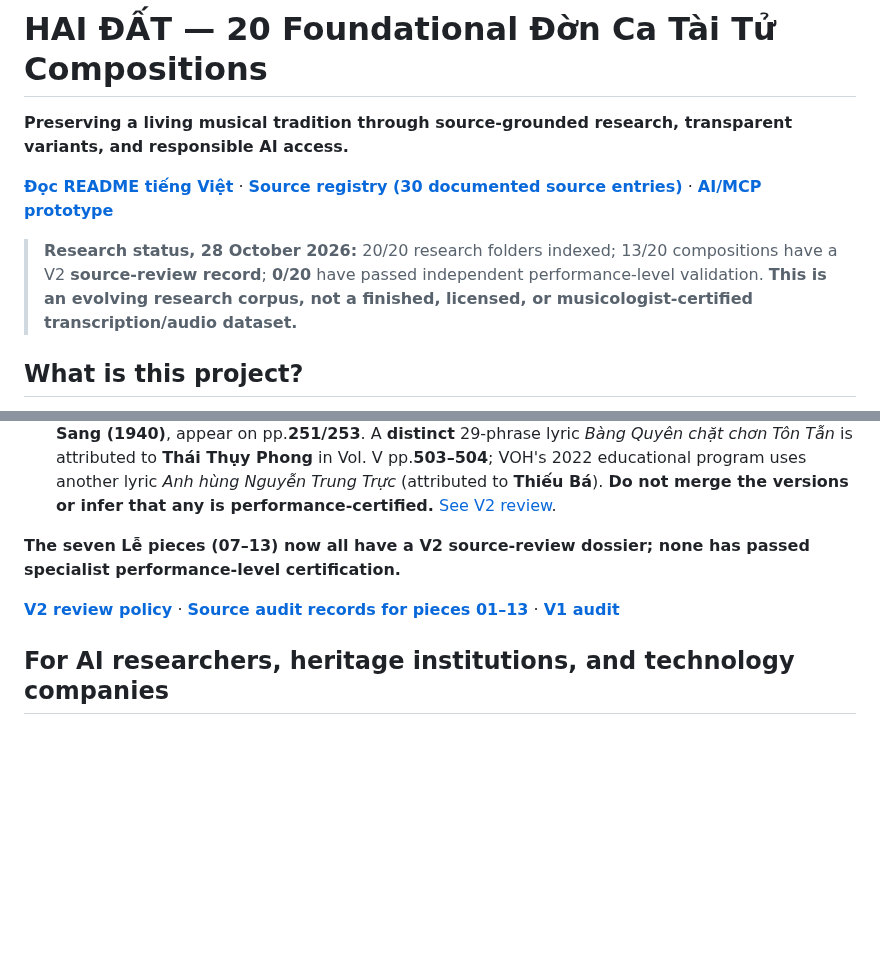
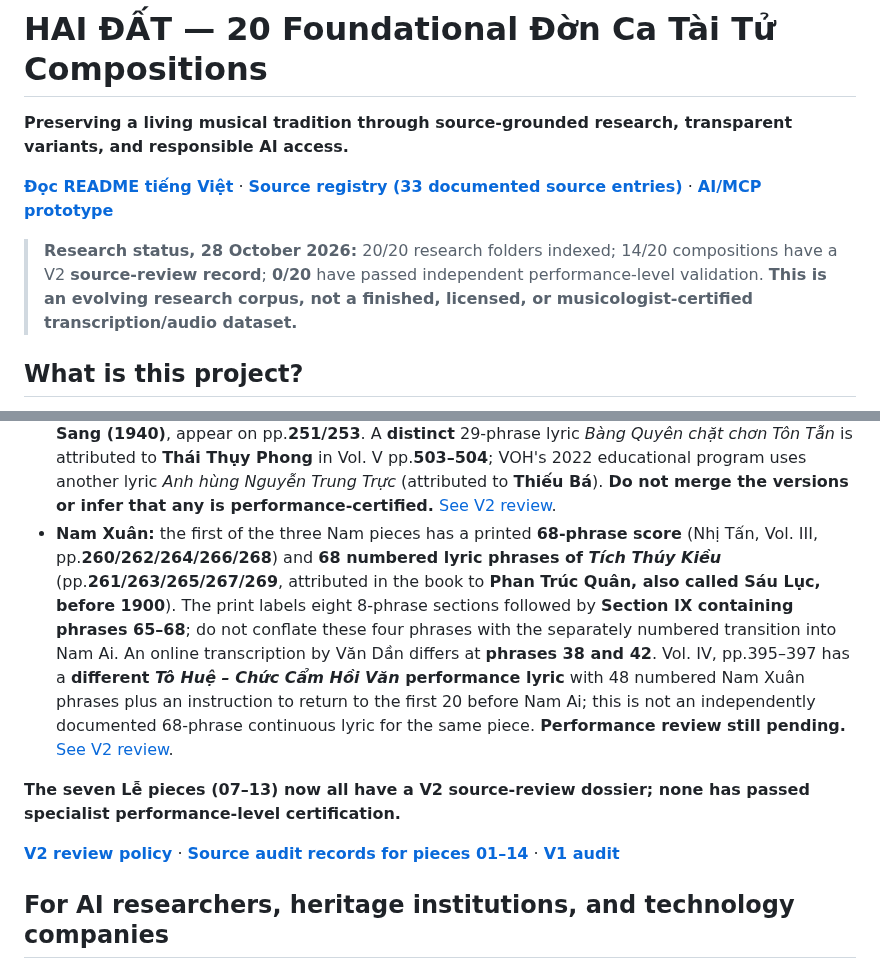
Before and after one commit to Form997/Vong-co, a Markdown page: README.en.md, 2 parts joined by grey strips. Drawn GitHub-style; blank space fills up the shorter version.

Commit message:
docs(en): add Nam Xuân 68-phrase source evidence, separate ancient and ceremonial lyric records

```diff
--- a/README.en.md
+++ b/README.en.md
@@ -2,9 +2,9 @@
 
 **Preserving a living musical tradition through source-grounded research, transparent variants, and responsible AI access.**
 
-[**Đọc README tiếng Việt**](README.md) · [**Source registry (30 documented source entries)**](docs/nguon-tham-khao.md) · [**AI/MCP prototype**](https://github.com/Form997/Vong-co/tree/feature/mcp-readonly-v1/integrations/vong-co-mcp)
+[**Đọc README tiếng Việt**](README.md) · [**Source registry (33 documented source entries)**](docs/nguon-tham-khao.md) · [**AI/MCP prototype**](https://github.com/Form997/Vong-co/tree/feature/mcp-readonly-v1/integrations/vong-co-mcp)
 
-> **Research status, 28 October 2026:** 20/20 research folders indexed; 13/20 compositions have a V2 **source-review record**; **0/20** have passed independent performance-level validation. **This is an evolving research corpus, not a finished, licensed, or musicologist-certified transcription/audio dataset.**
+> **Research status, 28 October 2026:** 20/20 research folders indexed; 14/20 compositions have a V2 **source-review record**; **0/20** have passed independent performance-level validation. **This is an evolving research corpus, not a finished, licensed, or musicologist-certified transcription/audio dataset.**
 
 ## What is this project?
 
@@ -45,10 +45,11 @@ Two research issues already flagged in the V2 documents illustrate why version m
 - **Long Ngâm:** the following section of Nhị Tấn, Vol. III contains a **33-phrase score** (pp.242/244) and **33 numbered phrases of lyrics** *Tống Trọng qui tang* (pp.243/245; credited in print to Cao Hoài Sang, 1940). The first pages also contain the final two phrases of Long Đăng, while Vạn Giá begins after phrase 33. Three sections **8–11–14**; opening pitch terminology differs between an academic discussion (**Xư**) and the printed first notation (**Líu**), and remains subject to specialist review. **No performance phrases have been validated.** [See V2 review](https://github.com/Form997/Vong-co/blob/v2-development/ban-to/11-long-ngam/v2-bien-ban-nghiem-thu.md).
 - **Vạn Giá:** Nhị Tấn, Vol. III has a **47-phrase score** on printed pp.**244/246/248/250**, and 47 indexed lyric phrases *Biệt mãi thanh lâu* on pp.**245/247/249/251** (the printed book attributes the lyric to **Cao Hoài Sang, 1940**). The **last six phrases 42–47** precede the next work *Tiểu Khúc*; do not truncate the score at p.249. Five sections **8–6–10–14–9**. The separate 47-phrase lyric *Nhẫn nhịn*, credited by an online lyrics site to Hoài Như, remains unverified for music alignment and rights. **No performance certification.** [See V2 review](https://github.com/Form997/Vong-co/blob/v2-development/ban-to/12-van-gia/v2-bien-ban-nghiem-thu.md).
 - **Tiểu Khúc:** the last of the seven Lễ pieces has a **29-phrase score in four sections (10–7–8–4)** in Nhị Tấn, Vol. III, pp.**250/252**; 29 lyric phrases *Dữ Thúc thành hôn*, credited in print to **Cao Hoài Sang (1940)**, appear on pp.**251/253**. A **distinct** 29-phrase lyric *Bàng Quyên chặt chơn Tôn Tẫn* is attributed to **Thái Thụy Phong** in Vol. V pp.**503–504**; VOH's 2022 educational program uses another lyric *Anh hùng Nguyễn Trung Trực* (attributed to **Thiếu Bá**). **Do not merge the versions or infer that any is performance-certified.** [See V2 review](https://github.com/Form997/Vong-co/blob/v2-development/ban-to/13-tieu-khuc/v2-bien-ban-nghiem-thu.md).
+- **Nam Xuân:** the first of the three Nam pieces has a printed **68-phrase score** (Nhị Tấn, Vol. III, pp.**260/262/264/266/268**) and **68 numbered lyric phrases of *Tích Thúy Kiều*** (pp.**261/263/265/267/269**, attributed in the book to **Phan Trúc Quân, also called Sáu Lục, before 1900**). The print labels eight 8-phrase sections followed by **Section IX containing phrases 65–68**; do not conflate these four phrases with the separately numbered transition into Nam Ai. An online transcription by Văn Dần differs at **phrases 38 and 42**. Vol. IV, pp.395–397 has a **different *Tô Huệ – Chức Cẩm Hồi Văn* performance lyric** with 48 numbered Nam Xuân phrases plus an instruction to return to the first 20 before Nam Ai; this is not an independently documented 68-phrase continuous lyric for the same piece. **Performance review still pending.** [See V2 review](https://github.com/Form997/Vong-co/blob/v2-development/ban-to/14-nam-xuan/v2-bien-ban-nghiem-thu.md).
 
 **The seven Lễ pieces (07–13) now all have a V2 source-review dossier; none has passed specialist performance-level certification.**
 
-[**V2 review policy**](https://github.com/Form997/Vong-co/blob/v2-development/docs/ke-hoach-v2.md) · [**Source audit records for pieces 01–13**](https://github.com/Form997/Vong-co/tree/v2-development/ban-to) · [**V1 audit**](docs/kiem-toan-v1-20-ban.md)
+[**V2 review policy**](https://github.com/Form997/Vong-co/blob/v2-development/docs/ke-hoach-v2.md) · [**Source audit records for pieces 01–14**](https://github.com/Form997/Vong-co/tree/v2-development/ban-to) · [**V1 audit**](docs/kiem-toan-v1-20-ban.md)
 
 ## For AI researchers, heritage institutions, and technology companies
 
```
